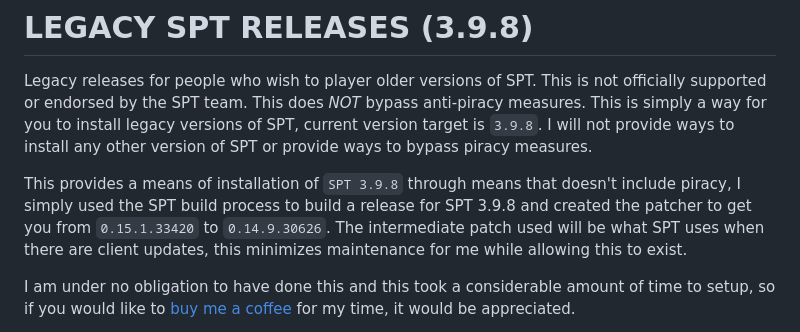
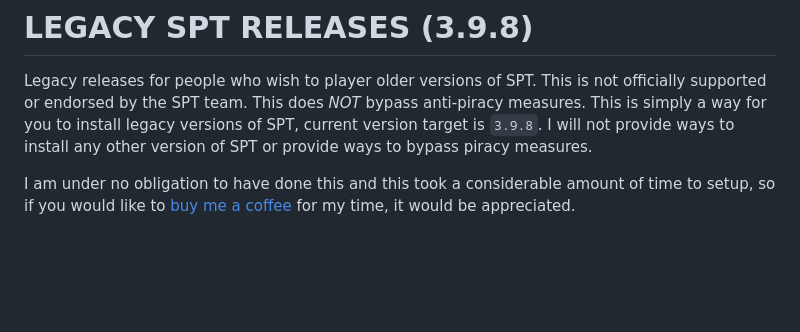
Before and after one commit to CJ-SPT/LEGACY-SPT-RELEASES, a Markdown page: README.md, the part around the change. Rendered like a GitHub page; blank space fills up the shorter version.

```diff
--- a/README.md
+++ b/README.md
@@ -1,7 +1,5 @@
 # LEGACY SPT RELEASES (3.9.8)
 Legacy releases for people who wish to player older versions of SPT. This is not officially supported or endorsed by the SPT team. This does *NOT* bypass anti-piracy measures. This is simply a way for you to install legacy versions of SPT, current version target is `3.9.8`. I will not provide ways to install any other version of SPT or provide ways to bypass piracy measures.
-
-This provides a means of installation of `SPT 3.9.8` through means that doesn't include piracy, I simply used the SPT build process to build a release for SPT 3.9.8 and created the patcher to get you from `0.15.1.33420` to `0.14.9.30626`. The intermediate patch used will be what SPT uses when there are client updates, this minimizes maintenance for me while allowing this to exist.
 
 I am under no obligation to have done this and this took a considerable amount of time to setup, so if you would like to [buy me a coffee](https://ko-fi.com/dirtbikercj) for my time, it would be appreciated.
 
```
